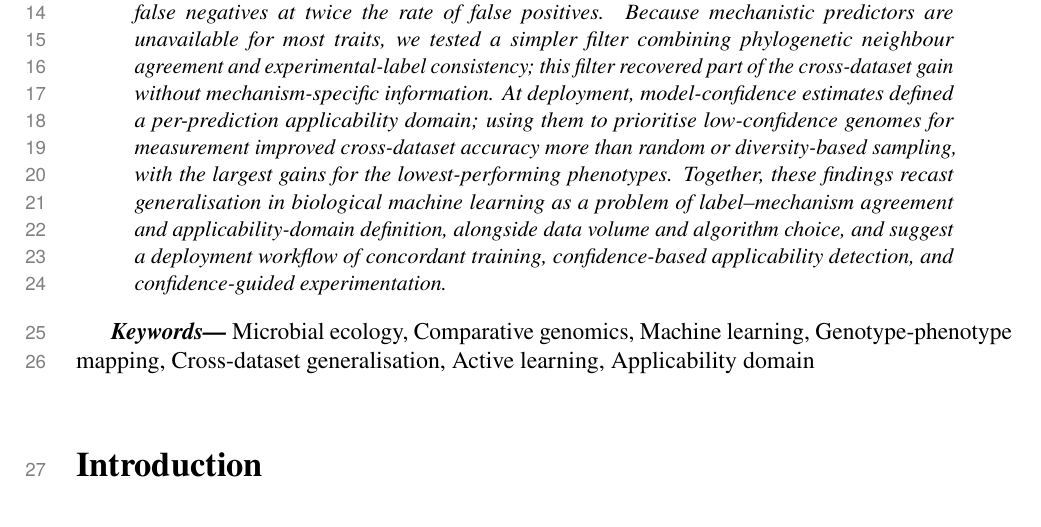
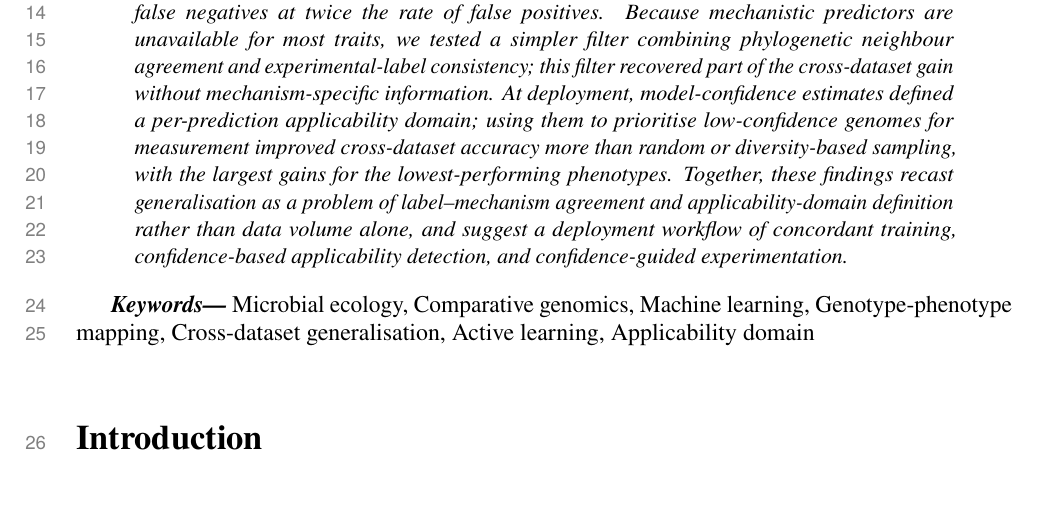
Before and after one commit to kbasecollaborations/trait-prediction-manuscript, a LaTeX paper (main.tex, which reads sections/abstract.tex): part of page 2 of 69, cut so that both start at the same text, the shorter picture padded with empty space. Compiled offline with pdfLaTeX.

Commit message:
feat: minor updates to abstract

```diff
--- a/sections/abstract.tex
+++ b/sections/abstract.tex
@@ -10,7 +10,7 @@ We observed that label--mechanism agreement was a major determinant of generalis
 When we restricted training to samples where predictions from GapMind, a tool that predicts growth from catabolic-pathway completeness, matched experimental measurements, the resulting models acted as focused specialists, recovering known pathway genes as top predictors and rescuing mechanistic false negatives at twice the rate of false positives.
 Because mechanistic predictors are unavailable for most traits, we tested a simpler filter combining phylogenetic neighbour agreement and experimental-label consistency; this filter recovered part of the cross-dataset gain without mechanism-specific information.
 At deployment, model-confidence estimates defined a per-prediction applicability domain; using them to prioritise low-confidence genomes for measurement improved cross-dataset accuracy more than random or diversity-based sampling, with the largest gains for the lowest-performing phenotypes.
-Together, these findings recast generalisation in biological machine learning as a problem of label--mechanism agreement and applicability-domain definition, alongside data volume and algorithm choice, and suggest a deployment workflow of concordant training, confidence-based applicability detection, and confidence-guided experimentation.
+Together, these findings recast generalisation as a problem of label--mechanism agreement and applicability-domain definition rather than data volume alone, and suggest a deployment workflow of concordant training, confidence-based applicability detection, and confidence-guided experimentation.
 }
 \end{abstract}
 
```
